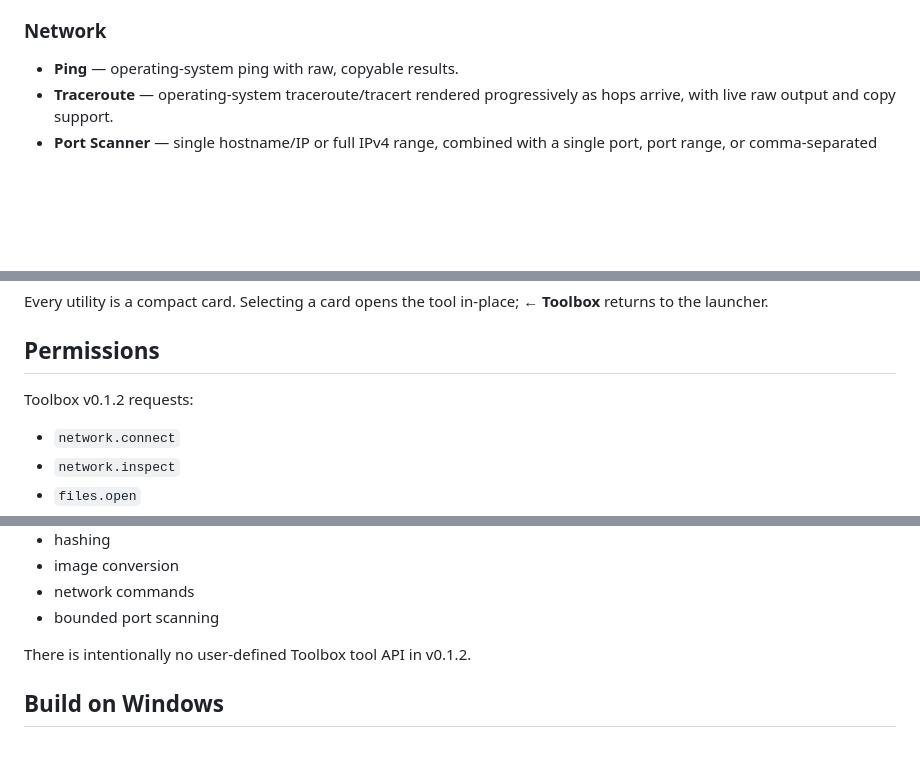
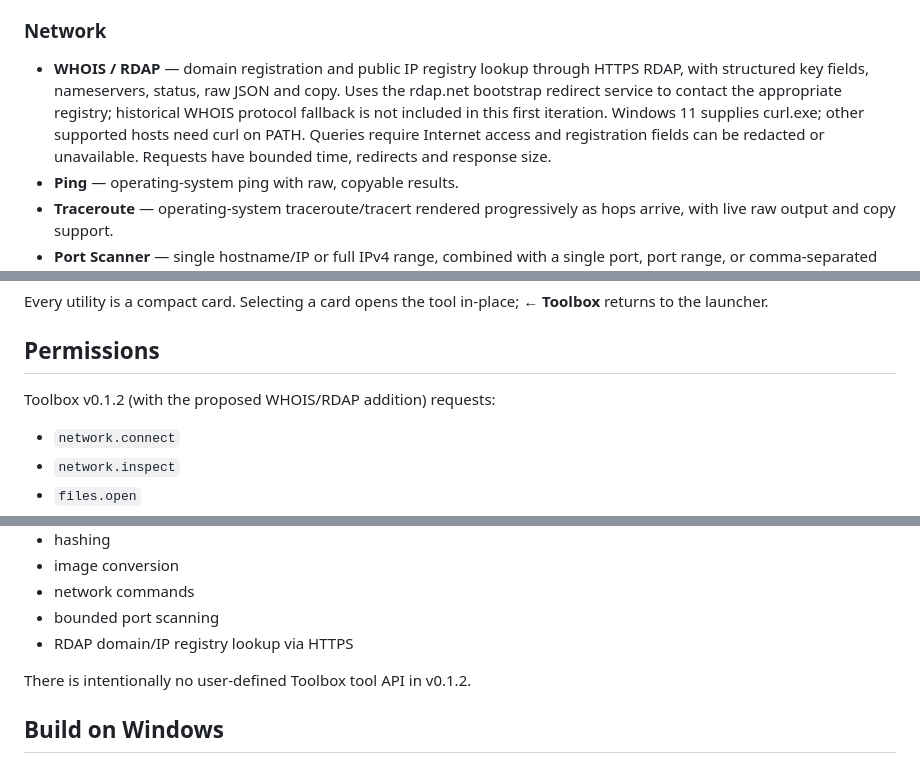
Before and after one commit to webbytenchi/remotehand-plugin-toolbox, a Markdown page: README.md, 3 parts joined by grey strips. Drawn GitHub-style; blank space fills up the shorter version.

Commit message:
Document WHOIS RDAP lookup and limitations

```diff
--- a/README.md
+++ b/README.md
@@ -24,6 +24,7 @@ Toolbox v0.1.2 builds on the normalized Toolbox launcher from v0.1.1, adds consi
 
 ### Network
 
+- **WHOIS / RDAP** — domain registration and public IP registry lookup through HTTPS RDAP, with structured key fields, nameservers, status, raw JSON and copy. Uses the rdap.net bootstrap redirect service to contact the appropriate registry; historical WHOIS protocol fallback is not included in this first iteration. Windows 11 supplies curl.exe; other supported hosts need curl on PATH. Queries require Internet access and registration fields can be redacted or unavailable. Requests have bounded time, redirects and response size.
 - **Ping** — operating-system ping with raw, copyable results.
 - **Traceroute** — operating-system traceroute/tracert rendered progressively as hops arrive, with live raw output and copy support.
 - **Port Scanner** — single hostname/IP or full IPv4 range, combined with a single port, port range, or comma-separated list. Includes common-port presets and service-name legends. Scans are cancellable, concurrency-bounded, and results can be copied. A hostname resolves to one scan target, preferring IPv4 when available.
@@ -64,7 +65,7 @@ Every utility is a compact card. Selecting a card opens the tool in-place; **←
 
 ## Permissions
 
-Toolbox v0.1.2 requests:
+Toolbox v0.1.2 (with the proposed WHOIS/RDAP addition) requests:
 
 - `network.connect`
 - `network.inspect`
@@ -93,6 +94,7 @@ Toolbox owns:
 - image conversion
 - network commands
 - bounded port scanning
+- RDAP domain/IP registry lookup via HTTPS
 
 There is intentionally no user-defined Toolbox tool API in v0.1.2.
 
```
